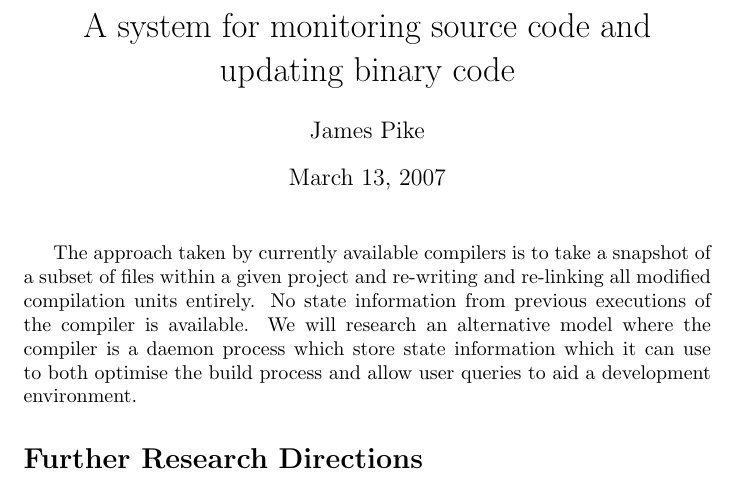
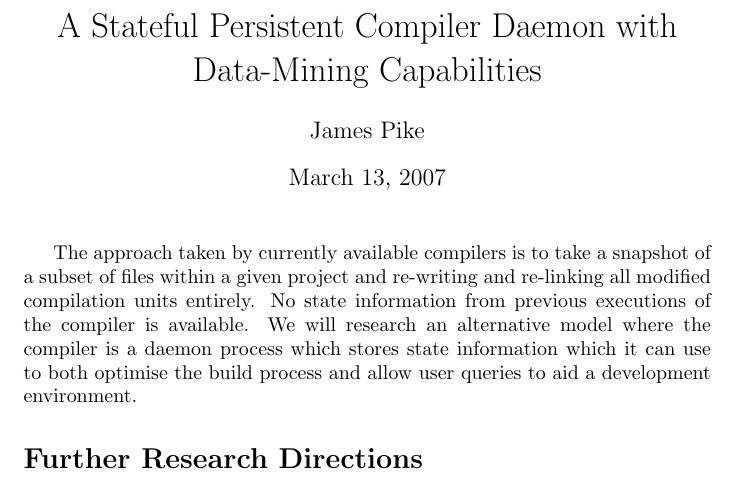
Before and after one commit to insidewhy/nyah, a LaTeX document (doc/proposal.tex): part of the page, cut at the place of the change. Compiled offline with pdfLaTeX.

Commit message:
Some updates here and there.
git-svn-id: svn://afterclap.com/codebase/trunk@60 17eb495f-0c16-0410-a1f9-f99ace789e75

```diff
--- a/doc/proposal.tex
+++ b/doc/proposal.tex
@@ -2,7 +2,7 @@
 
 \begin{document}
 
-\title{A system for monitoring source code and updating binary code}
+\title{A Stateful Persistent Compiler Daemon with Data-Mining Capabilities}
 \author{James Pike}
 \date{\today}
 
@@ -12,7 +12,7 @@ The approach taken by currently available compilers is to take a snapshot
 of a subset of files within a given project and re-writing and re-linking all
 modified compilation units entirely. No state information from previous
 executions of the compiler is available. We will research an alternative
-model where the compiler is a daemon process which store state information
+model where the compiler is a daemon process which stores state information
 which it can use to both optimise the build process and allow user queries to
 aid a development environment.
 
```
Also changed, not shown: doc/Makefile.
